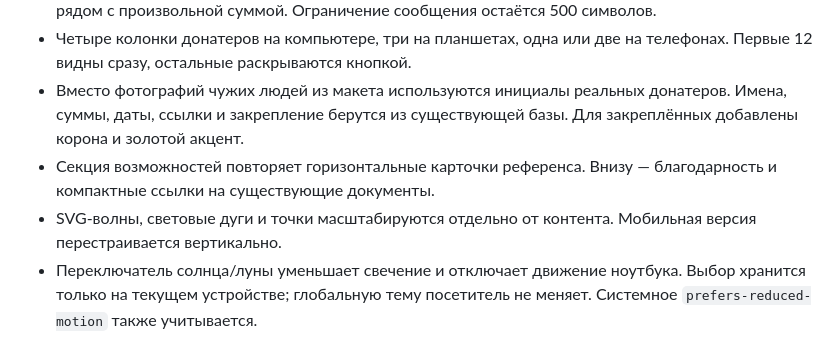
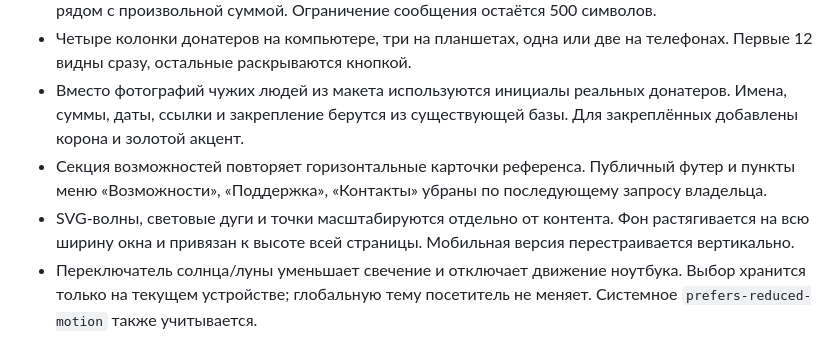
Before and after one commit to kzolotarev95/new-donat-zks95, a Markdown page: docs/CYBER-REFERENCE.md, the part around the change. GitHub-like rendering.

Commit message:
Remove public footer and expand Cyber background across viewport

```diff
--- a/docs/CYBER-REFERENCE.md
+++ b/docs/CYBER-REFERENCE.md
@@ -9,8 +9,8 @@
 - Компактная платёжная форма с теми же суммой, никнеймом и сообщением. Никнейм сохранён рядом с произвольной суммой. Ограничение сообщения остаётся 500 символов.
 - Четыре колонки донатеров на компьютере, три на планшетах, одна или две на телефонах. Первые 12 видны сразу, остальные раскрываются кнопкой.
 - Вместо фотографий чужих людей из макета используются инициалы реальных донатеров. Имена, суммы, даты, ссылки и закрепление берутся из существующей базы. Для закреплённых добавлены корона и золотой акцент.
-- Секция возможностей повторяет горизонтальные карточки референса. Внизу — благодарность и компактные ссылки на существующие документы.
-- SVG-волны, световые дуги и точки масштабируются отдельно от контента. Мобильная версия перестраивается вертикально.
+- Секция возможностей повторяет горизонтальные карточки референса. Публичный футер и пункты меню «Возможности», «Поддержка», «Контакты» убраны по последующему запросу владельца.
+- SVG-волны, световые дуги и точки масштабируются отдельно от контента. Фон растягивается на всю ширину окна и привязан к высоте всей страницы. Мобильная версия перестраивается вертикально.
 - Переключатель солнца/луны уменьшает свечение и отключает движение ноутбука. Выбор хранится только на текущем устройстве; глобальную тему посетитель не меняет. Системное `prefers-reduced-motion` также учитывается.
 
 ## Источники изображений
```
Also changed, not shown: docs/THEME-VALIDATION.md (+5 -1 lines), docs/THEMES.md (+1 -1 lines), docs/screenshots/premium-cyber-desktop.jpg, docs/screenshots/premium-cyber-mobile.jpg, 7 other files.
